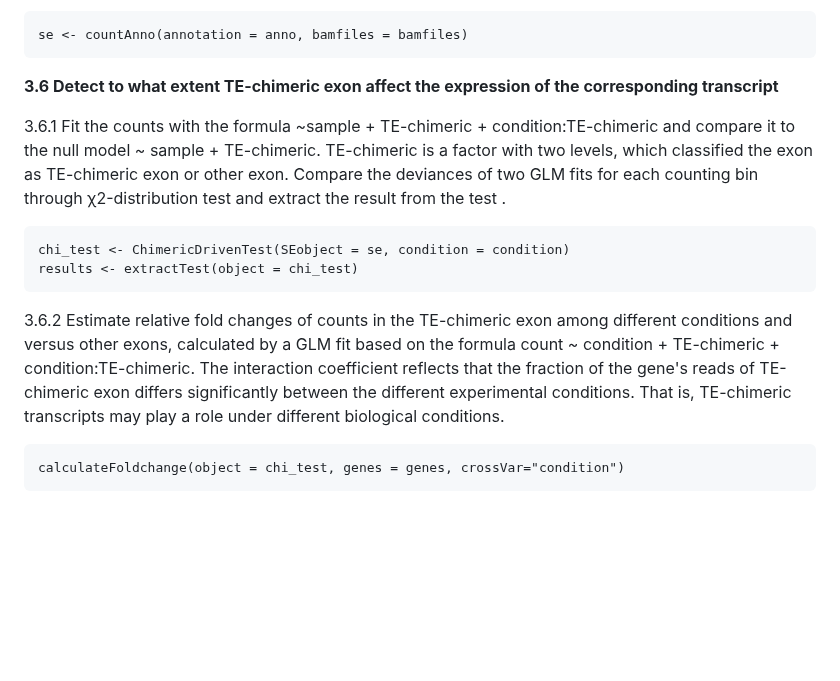
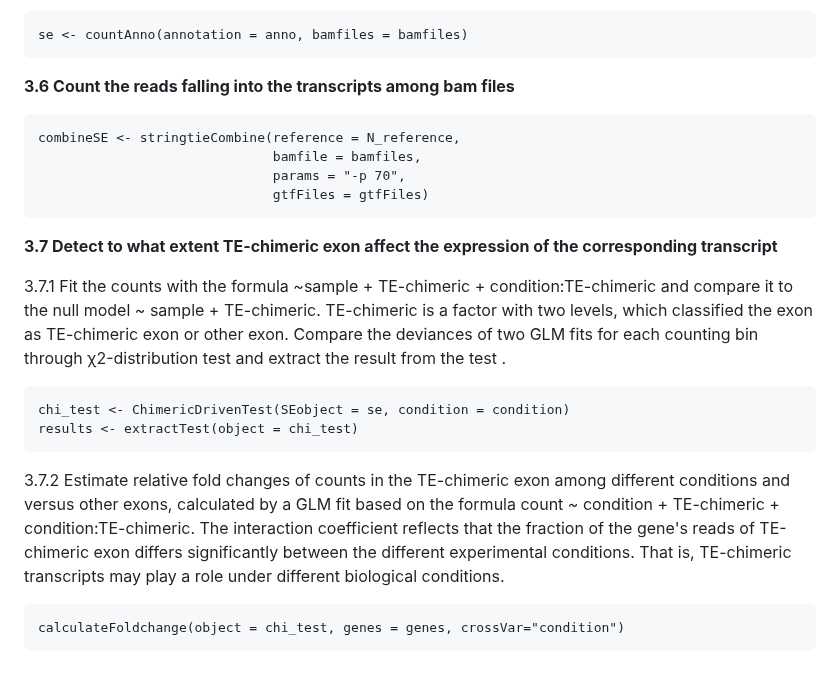
Before and after one commit to YeehanXiao/Teddy, a Markdown page: README.md, the part around the change. Rendered like a GitHub page; blank space fills up the shorter version.

````diff
--- a/README.md
+++ b/README.md
@@ -73,15 +73,23 @@ anno <- Rstringtie::prepareAnno(gtfFile = N_reference, transposon = repeats)
 se <- countAnno(annotation = anno, bamfiles = bamfiles)
 ```
 
-**3.6 Detect to what extent TE-chimeric exon affect the expression of the corresponding transcript**
+**3.6  Count the reads falling into the transcripts among bam files**
+```{r count2, warning=FALSE, eval=FALSE, message=FALSE}
+combineSE <- stringtieCombine(reference = N_reference,
+                              bamfile = bamfiles,
+                              params = "-p 70",
+                              gtfFiles = gtfFiles)
+```
 
-3.6.1 Fit the counts with the formula ~sample + TE-chimeric + condition:TE-chimeric and compare it to the null model ~ sample + TE-chimeric. TE-chimeric is a factor with two levels, which classified the exon as TE-chimeric exon or other exon. Compare the deviances of two GLM fits for each counting bin through χ2-distribution test and extract the result from the test .
+**3.7 Detect to what extent TE-chimeric exon affect the expression of the corresponding transcript**
+
+3.7.1 Fit the counts with the formula ~sample + TE-chimeric + condition:TE-chimeric and compare it to the null model ~ sample + TE-chimeric. TE-chimeric is a factor with two levels, which classified the exon as TE-chimeric exon or other exon. Compare the deviances of two GLM fits for each counting bin through χ2-distribution test and extract the result from the test .
 ```{r test, warning=FALSE, eval=FALSE, message=FALSE}
 chi_test <- ChimericDrivenTest(SEobject = se, condition = condition)
 results <- extractTest(object = chi_test)
 ```
 
-3.6.2 Estimate relative fold changes of counts in the TE-chimeric exon among different conditions and versus other exons, calculated by a GLM fit based on the formula count ~ condition + TE-chimeric + condition:TE-chimeric. The interaction coefficient reflects that the fraction of the gene's reads of TE-chimeric exon differs significantly between the different experimental conditions. That is, TE-chimeric transcripts may play a role under different biological conditions.
+3.7.2 Estimate relative fold changes of counts in the TE-chimeric exon among different conditions and versus other exons, calculated by a GLM fit based on the formula count ~ condition + TE-chimeric + condition:TE-chimeric. The interaction coefficient reflects that the fraction of the gene's reads of TE-chimeric exon differs significantly between the different experimental conditions. That is, TE-chimeric transcripts may play a role under different biological conditions.
 ```{r foldchange, warning=FALSE, eval=FALSE, message=FALSE}
 calculateFoldchange(object = chi_test, genes = genes, crossVar="condition")
 ```
````
